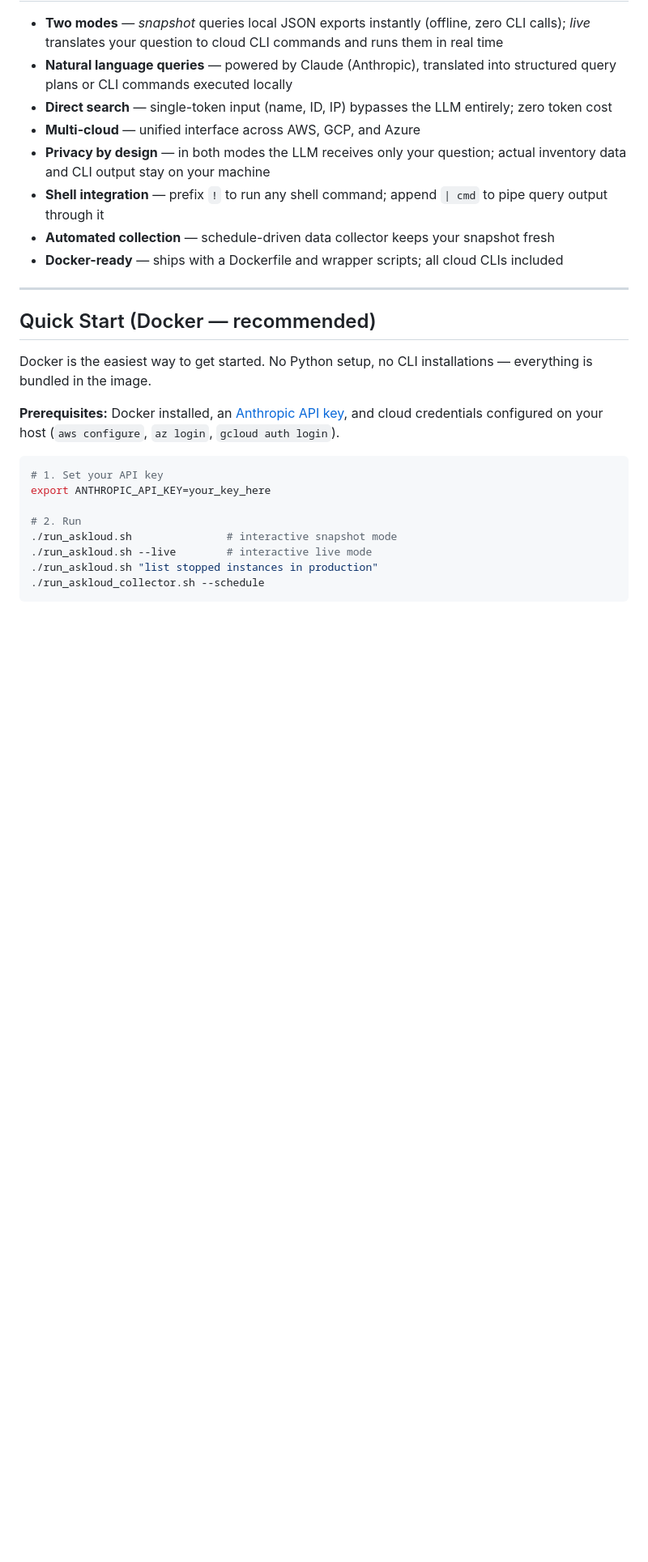
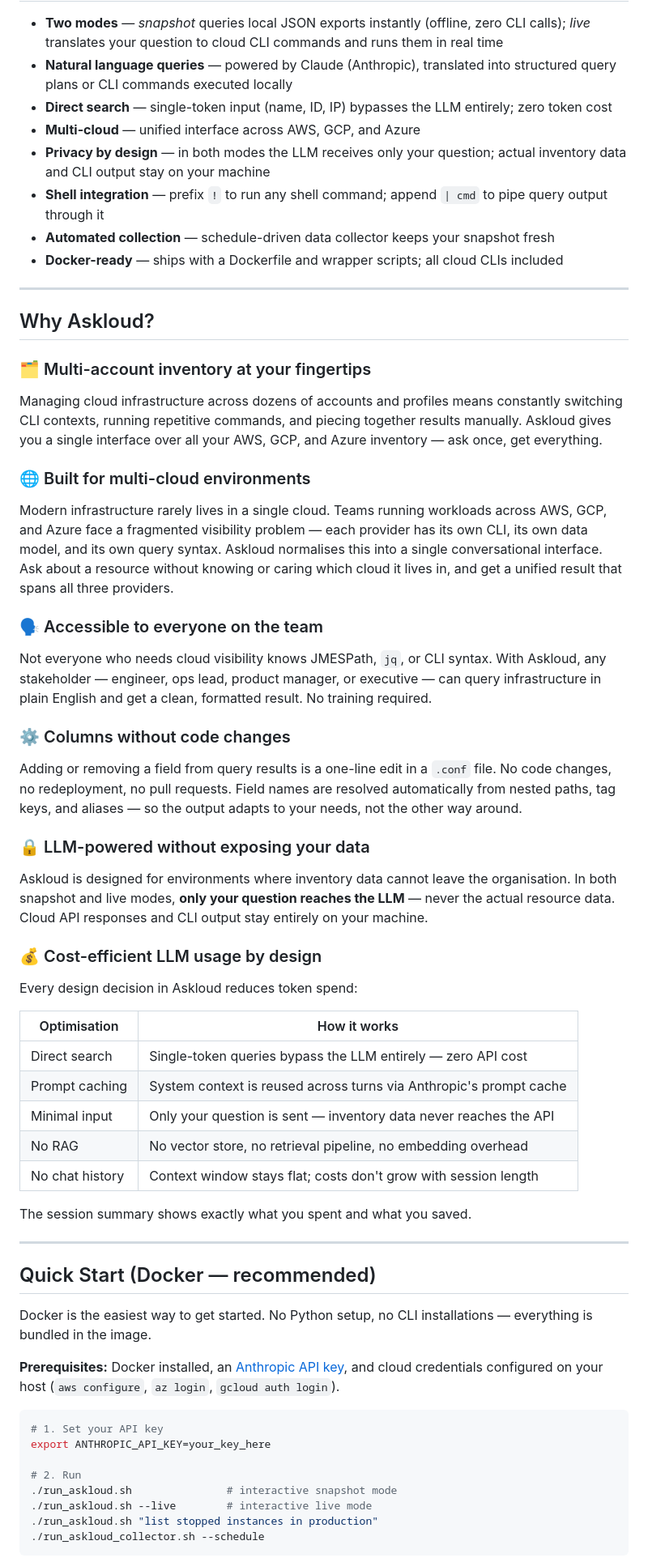
Before and after one commit to muralisp/askloud, a Markdown page: README.md, the part around the change. Shown at 81% size. Rendered like a GitHub page; blank space fills up the shorter version.

Commit message:
Expand README with Askloud features and benefits
Added sections explaining the benefits and features of Askloud, including multi-account inventory management, multi-cloud support, accessibility for all team members, and cost-efficient LLM usage.

```diff
--- a/README.md
+++ b/README.md
@@ -16,6 +16,56 @@ Ask in plain English. Get a formatted table. Your inventory data never leaves yo
 - **Shell integration** — prefix `!` to run any shell command; append `| cmd` to pipe query output through it
 - **Automated collection** — schedule-driven data collector keeps your snapshot fresh
 - **Docker-ready** — ships with a Dockerfile and wrapper scripts; all cloud CLIs included
+
+---
+
+## Why Askloud?
+
+### 🗂️ Multi-account inventory at your fingertips
+
+Managing cloud infrastructure across dozens of accounts and profiles means constantly switching CLI
+contexts, running repetitive commands, and piecing together results manually. Askloud gives you a
+single interface over all your AWS, GCP, and Azure inventory — ask once, get everything.
+
+### 🌐 Built for multi-cloud environments
+
+Modern infrastructure rarely lives in a single cloud. Teams running workloads across AWS, GCP, and
+Azure face a fragmented visibility problem — each provider has its own CLI, its own data model, and
+its own query syntax. Askloud normalises this into a single conversational interface. Ask about a
+resource without knowing or caring which cloud it lives in, and get a unified result that spans all
+three providers.
+
+### 🗣️ Accessible to everyone on the team
+
+Not everyone who needs cloud visibility knows JMESPath, `jq`, or CLI syntax. With Askloud, any
+stakeholder — engineer, ops lead, product manager, or executive — can query infrastructure in plain
+English and get a clean, formatted result. No training required.
+
+### ⚙️ Columns without code changes
+
+Adding or removing a field from query results is a one-line edit in a `.conf` file. No code changes,
+no redeployment, no pull requests. Field names are resolved automatically from nested paths, tag keys,
+and aliases — so the output adapts to your needs, not the other way around.
+
+### 🔒 LLM-powered without exposing your data
+
+Askloud is designed for environments where inventory data cannot leave the organisation. In both
+snapshot and live modes, **only your question reaches the LLM** — never the actual resource data.
+Cloud API responses and CLI output stay entirely on your machine.
+
+### 💰 Cost-efficient LLM usage by design
+
+Every design decision in Askloud reduces token spend:
+
+| Optimisation | How it works |
+|---|---|
+| Direct search | Single-token queries bypass the LLM entirely — zero API cost |
+| Prompt caching | System context is reused across turns via Anthropic's prompt cache |
+| Minimal input | Only your question is sent — inventory data never reaches the API |
+| No RAG | No vector store, no retrieval pipeline, no embedding overhead |
+| No chat history | Context window stays flat; costs don't grow with session length |
+
+The session summary shows exactly what you spent and what you saved.
 
 ---
 
```
